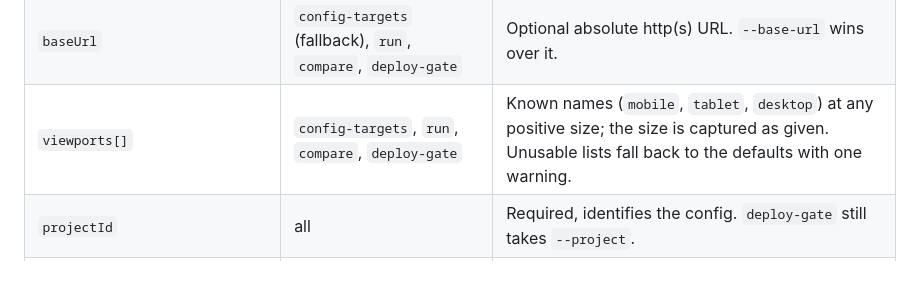
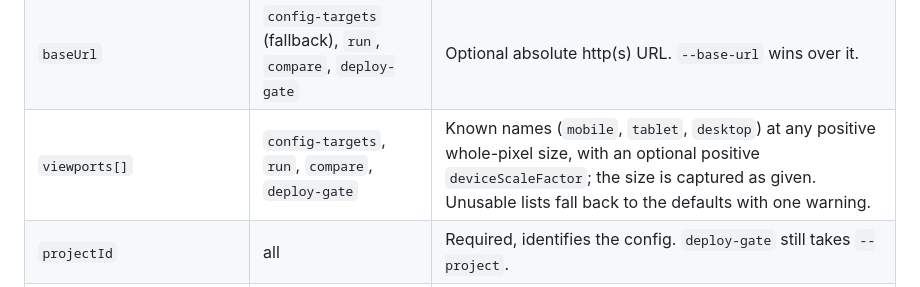
Before and after one commit to TombStoneDash/visual-check, a Markdown page: README.md, the part around the change. Drawn GitHub-style.

Commit message:
docs(readme): config viewports need whole-pixel sizes and a positive deviceScaleFactor
Co-Authored-By: Claude Opus 5.5 <noreply@anthropic.com>

```diff
--- a/README.md
+++ b/README.md
@@ -173,7 +173,7 @@ node dist/cli.js run \
 |--------------|-----------|-------|
 | `routes[].path` | `config-targets`, `run`, `deploy-gate`, `compare` (first route only) | Resolved against `--base-url`, else the config `baseUrl`; neither present is a usage error. Duplicates collapse. |
 | `baseUrl` | `config-targets` (fallback), `run`, `compare`, `deploy-gate` | Optional absolute http(s) URL. `--base-url` wins over it. |
-| `viewports[]` | `config-targets`, `run`, `compare`, `deploy-gate` | Known names (`mobile`, `tablet`, `desktop`) at any positive size; the size is captured as given. Unusable lists fall back to the defaults with one warning. |
+| `viewports[]` | `config-targets`, `run`, `compare`, `deploy-gate` | Known names (`mobile`, `tablet`, `desktop`) at any positive whole-pixel size, with an optional positive `deviceScaleFactor`; the size is captured as given. Unusable lists fall back to the defaults with one warning. |
 | `projectId` | all | Required, identifies the config. `deploy-gate` still takes `--project`. |
 | everything else (`checks`, `themes`, `lane`, `waitFor`, `maskSelectors`, ...) | none yet | Reported once each on stderr as `not applied by config-targets yet`, never silently dropped. |
 
```
